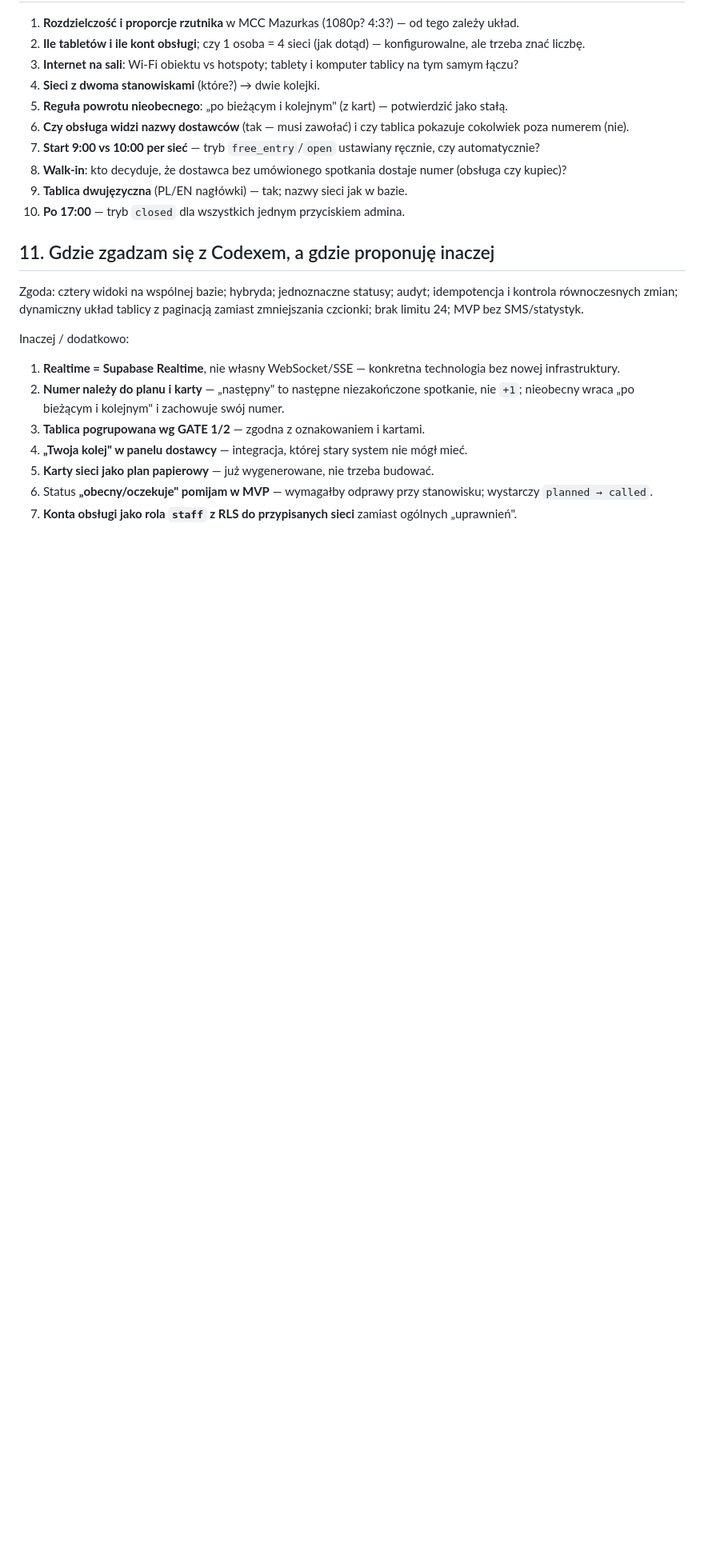
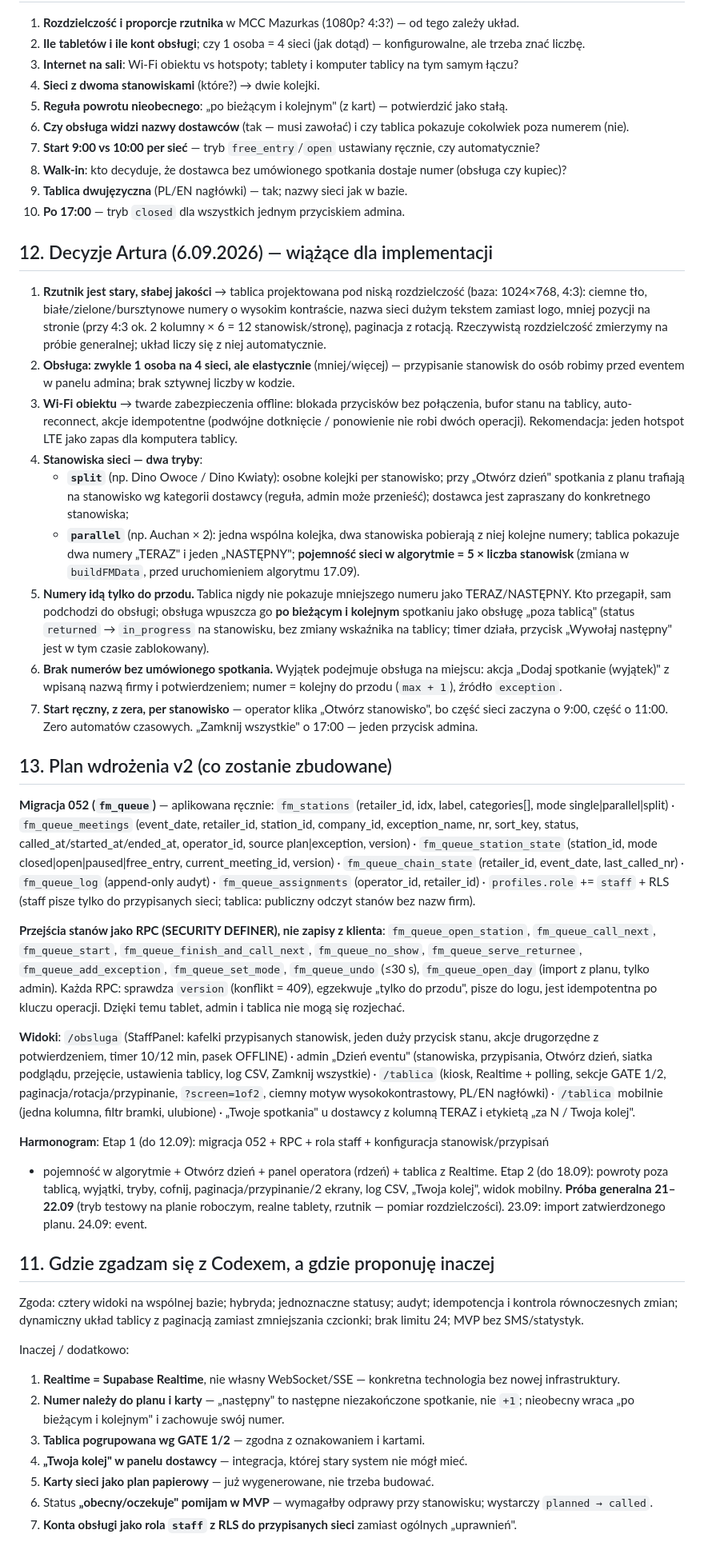
Before and after one commit to artursilvicola/freshmarket-app, a Markdown page: docs/production/FM_KOLEJKI_NUMERKI_PROPOZYCJA.md, the part around the change. Shown at 80% size. Rendered like a GitHub page; blank space fills up the shorter version.

Commit message:
docs: kolejki/numerki - decyzje Artura (6.09), plan wdrozenia v2, notatka dla Codexa do akceptacji

```diff
--- a/docs/production/FM_KOLEJKI_NUMERKI_PROPOZYCJA.md
+++ b/docs/production/FM_KOLEJKI_NUMERKI_PROPOZYCJA.md
@@ -176,6 +176,65 @@ realnych tabletach i rzutniku · hotspot LTE jako łącze zapasowe · papier = k
 9. **Tablica dwujęzyczna** (PL/EN nagłówki) — tak; nazwy sieci jak w bazie.
 10. **Po 17:00** — tryb `closed` dla wszystkich jednym przyciskiem admina.
 
+## 12. Decyzje Artura (6.09.2026) — wiążące dla implementacji
+
+1. **Rzutnik jest stary, słabej jakości** → tablica projektowana pod niską rozdzielczość (baza: 1024×768,
+   4:3): ciemne tło, białe/zielone/bursztynowe numery o wysokim kontraście, nazwa sieci dużym tekstem
+   zamiast logo, mniej pozycji na stronie (przy 4:3 ok. 2 kolumny × 6 = 12 stanowisk/stronę), paginacja
+   z rotacją. Rzeczywistą rozdzielczość zmierzymy na próbie generalnej; układ liczy się z niej automatycznie.
+2. **Obsługa: zwykle 1 osoba na 4 sieci, ale elastycznie** (mniej/więcej) — przypisanie stanowisk do osób
+   robimy przed eventem w panelu admina; brak sztywnej liczby w kodzie.
+3. **Wi-Fi obiektu** → twarde zabezpieczenia offline: blokada przycisków bez połączenia, bufor stanu na
+   tablicy, auto-reconnect, akcje idempotentne (podwójne dotknięcie / ponowienie nie robi dwóch operacji).
+   Rekomendacja: jeden hotspot LTE jako zapas dla komputera tablicy.
+4. **Stanowiska sieci — dwa tryby**:
+   - **`split`** (np. Dino Owoce / Dino Kwiaty): osobne kolejki per stanowisko; przy „Otwórz dzień"
+     spotkania z planu trafiają na stanowisko wg kategorii dostawcy (reguła, admin może przenieść);
+     dostawca jest zapraszany do konkretnego stanowiska;
+   - **`parallel`** (np. Auchan × 2): jedna wspólna kolejka, dwa stanowiska pobierają z niej kolejne
+     numery; tablica pokazuje dwa numery „TERAZ" i jeden „NASTĘPNY"; **pojemność sieci w algorytmie
+     = 5 × liczba stanowisk** (zmiana w `buildFMData`, przed uruchomieniem algorytmu 17.09).
+5. **Numery idą tylko do przodu.** Tablica nigdy nie pokazuje mniejszego numeru jako TERAZ/NASTĘPNY.
+   Kto przegapił, sam podchodzi do obsługi; obsługa wpuszcza go **po bieżącym i kolejnym** spotkaniu
+   jako obsługę „poza tablicą" (status `returned` → `in_progress` na stanowisku, bez zmiany wskaźnika
+   na tablicy; timer działa, przycisk „Wywołaj następny" jest w tym czasie zablokowany).
+6. **Brak numerów bez umówionego spotkania.** Wyjątek podejmuje obsługa na miejscu: akcja „Dodaj spotkanie
+   (wyjątek)" z wpisaną nazwą firmy i potwierdzeniem; numer = kolejny do przodu (`max + 1`), źródło `exception`.
+7. **Start ręczny, z zera, per stanowisko** — operator klika „Otwórz stanowisko", bo część sieci zaczyna
+   o 9:00, część o 11:00. Zero automatów czasowych. „Zamknij wszystkie" o 17:00 — jeden przycisk admina.
+
+## 13. Plan wdrożenia v2 (co zostanie zbudowane)
+
+**Migracja 052 (`fm_queue`)** — aplikowana ręcznie:
+`fm_stations` (retailer_id, idx, label, categories[], mode single|parallel|split) ·
+`fm_queue_meetings` (event_date, retailer_id, station_id, company_id, exception_name, nr, sort_key,
+status, called_at/started_at/ended_at, operator_id, source plan|exception, version) ·
+`fm_queue_station_state` (station_id, mode closed|open|paused|free_entry, current_meeting_id, version) ·
+`fm_queue_chain_state` (retailer_id, event_date, last_called_nr) ·
+`fm_queue_log` (append-only audyt) · `fm_queue_assignments` (operator_id, retailer_id) ·
+`profiles.role` += `staff` + RLS (staff pisze tylko do przypisanych sieci; tablica: publiczny odczyt
+stanów bez nazw firm).
+
+**Przejścia stanów jako RPC (SECURITY DEFINER), nie zapisy z klienta**: `fm_queue_open_station`,
+`fm_queue_call_next`, `fm_queue_start`, `fm_queue_finish_and_call_next`, `fm_queue_no_show`,
+`fm_queue_serve_returnee`, `fm_queue_add_exception`, `fm_queue_set_mode`, `fm_queue_undo` (≤30 s),
+`fm_queue_open_day` (import z planu, tylko admin). Każda RPC: sprawdza `version` (konflikt = 409),
+egzekwuje „tylko do przodu", pisze do logu, jest idempotentna po kluczu operacji. Dzięki temu
+tablet, admin i tablica nie mogą się rozjechać.
+
+**Widoki**: `/obsluga` (StaffPanel: kafelki przypisanych stanowisk, jeden duży przycisk stanu, akcje
+drugorzędne z potwierdzeniem, timer 10/12 min, pasek OFFLINE) · admin „Dzień eventu" (stanowiska,
+przypisania, Otwórz dzień, siatka podglądu, przejęcie, ustawienia tablicy, log CSV, Zamknij wszystkie) ·
+`/tablica` (kiosk, Realtime + polling, sekcje GATE 1/2, paginacja/rotacja/przypinanie, `?screen=1of2`,
+ciemny motyw wysokokontrastowy, PL/EN nagłówki) · `/tablica` mobilnie (jedna kolumna, filtr bramki,
+ulubione) · „Twoje spotkania" u dostawcy z kolumną TERAZ i etykietą „za N / Twoja kolej".
+
+**Harmonogram**: Etap 1 (do 12.09): migracja 052 + RPC + rola staff + konfiguracja stanowisk/przypisań
++ pojemność w algorytmie + Otwórz dzień + panel operatora (rdzeń) + tablica z Realtime.
+Etap 2 (do 18.09): powroty poza tablicą, wyjątki, tryby, cofnij, paginacja/przypinanie/2 ekrany, log CSV,
+„Twoja kolej", widok mobilny. **Próba generalna 21–22.09** (tryb testowy na planie roboczym, realne
+tablety, rzutnik — pomiar rozdzielczości). 23.09: import zatwierdzonego planu. 24.09: event.
+
 ## 11. Gdzie zgadzam się z Codexem, a gdzie proponuję inaczej
 
 Zgoda: cztery widoki na wspólnej bazie; hybryda; jednoznaczne statusy; audyt; idempotencja i kontrola
```
Also changed, not shown: docs/production/NOTATKA_DLA_CODEX_2026-09-06_KOLEJKI.md (added, +57 -0 lines).
